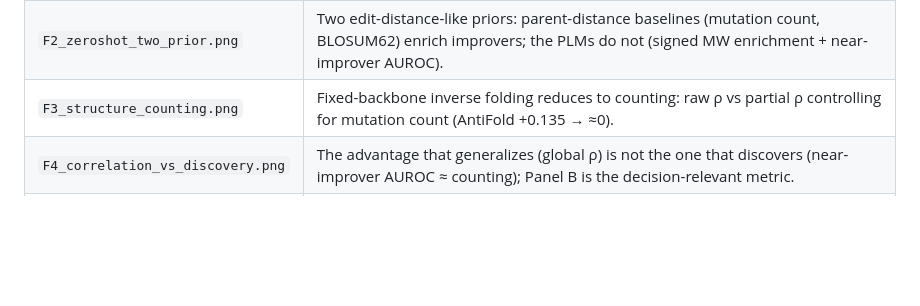
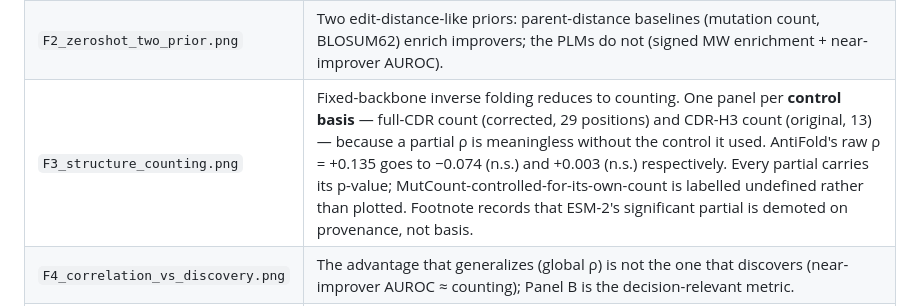
Before and after one commit to huldachen/antibody-plm-benchmark, a Markdown page: figures/README.md, the part around the change. Drawn GitHub-style; blank space fills up the shorter version.

```diff
--- a/figures/README.md
+++ b/figures/README.md
@@ -17,6 +17,6 @@ analysis-record plots, not publication figures, and are not committed.
 |---|---|
 | `F1_leakage.png` | Sequence-overlap leakage, measured on the full CDR basis (CDR-H3-only distance overstates near-duplication: 39%→27% within Hamming ≤2, 14→0 exact duplicates). |
 | `F2_zeroshot_two_prior.png` | Two edit-distance-like priors: parent-distance baselines (mutation count, BLOSUM62) enrich improvers; the PLMs do not (signed MW enrichment + near-improver AUROC). |
-| `F3_structure_counting.png` | Fixed-backbone inverse folding reduces to counting: raw ρ vs partial ρ controlling for mutation count (AntiFold +0.135 → ≈0). |
+| `F3_structure_counting.png` | Fixed-backbone inverse folding reduces to counting. One panel per **control basis** — full-CDR count (corrected, 29 positions) and CDR-H3 count (original, 13) — because a partial ρ is meaningless without the control it used. AntiFold's raw ρ = +0.135 goes to −0.074 (n.s.) and +0.003 (n.s.) respectively. Every partial carries its p-value; MutCount-controlled-for-its-own-count is labelled undefined rather than plotted. Footnote records that ESM-2's significant partial is demoted on provenance, not basis. |
 | `F4_correlation_vs_discovery.png` | The advantage that generalizes (global ρ) is not the one that discovers (near-improver AUROC ≈ counting); Panel B is the decision-relevant metric. |
 | `F5_label_definition.png` | **Hero.** The label definition, not the model, decides the verdict. Panel A is the controlled sweep — the three Absci conditions are the same 1266 variants under the same scores, so only the positive-set definition changes; MutCount rises while the PLMs fall through chance (bootstrap CIs, DeLong p annotated). Panel B keeps the Mason task-flip separate because the dataset differs there. The n=5 tier is plotted with its real intervals and labelled as too wide to carry a claim. |
```
Also changed, not shown: README.md (+8 -3 lines), docs/validation_checklist.md (+7 -3 lines), figures/F3_structure_counting.png, 1 other file.
